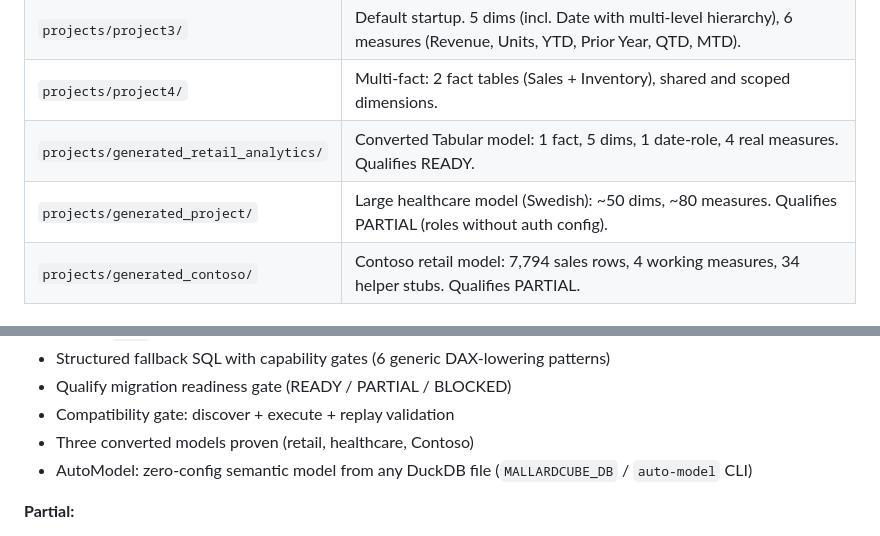
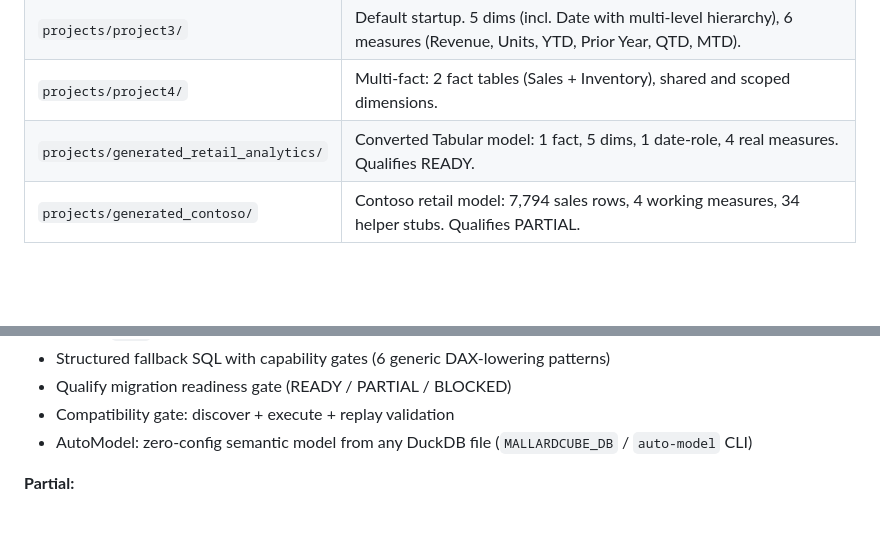
Before and after one commit to felixyman/MallardCube, a Markdown page: README.md, 2 parts joined by grey strips. Drawn GitHub-style; blank space fills up the shorter version.

Commit message:
Revise project entries and conversion section in README
Updated project descriptions and conversion details in README.

```diff
--- a/README.md
+++ b/README.md
@@ -186,7 +186,6 @@ Sample projects live at the repo root.
 | `projects/project3/` | Default startup. 5 dims (incl. Date with multi-level hierarchy), 6 measures (Revenue, Units, YTD, Prior Year, QTD, MTD). |
 | `projects/project4/` | Multi-fact: 2 fact tables (Sales + Inventory), shared and scoped dimensions. |
 | `projects/generated_retail_analytics/` | Converted Tabular model: 1 fact, 5 dims, 1 date-role, 4 real measures. Qualifies READY. |
-| `projects/generated_project/` | Large healthcare model (Swedish): ~50 dims, ~80 measures. Qualifies PARTIAL (roles without auth config). |
 | `projects/generated_contoso/` | Contoso retail model: 7,794 sales rows, 4 working measures, 34 helper stubs. Qualifies PARTIAL. |
 
 ## Converting SSAS Tabular models
@@ -255,7 +254,6 @@ For detailed documentation:
 - Structured fallback SQL with capability gates (6 generic DAX-lowering patterns)
 - Qualify migration readiness gate (READY / PARTIAL / BLOCKED)
 - Compatibility gate: discover + execute + replay validation
-- Three converted models proven (retail, healthcare, Contoso)
 - AutoModel: zero-config semantic model from any DuckDB file (`MALLARDCUBE_DB` / `auto-model` CLI)
 
 **Partial:**
```
